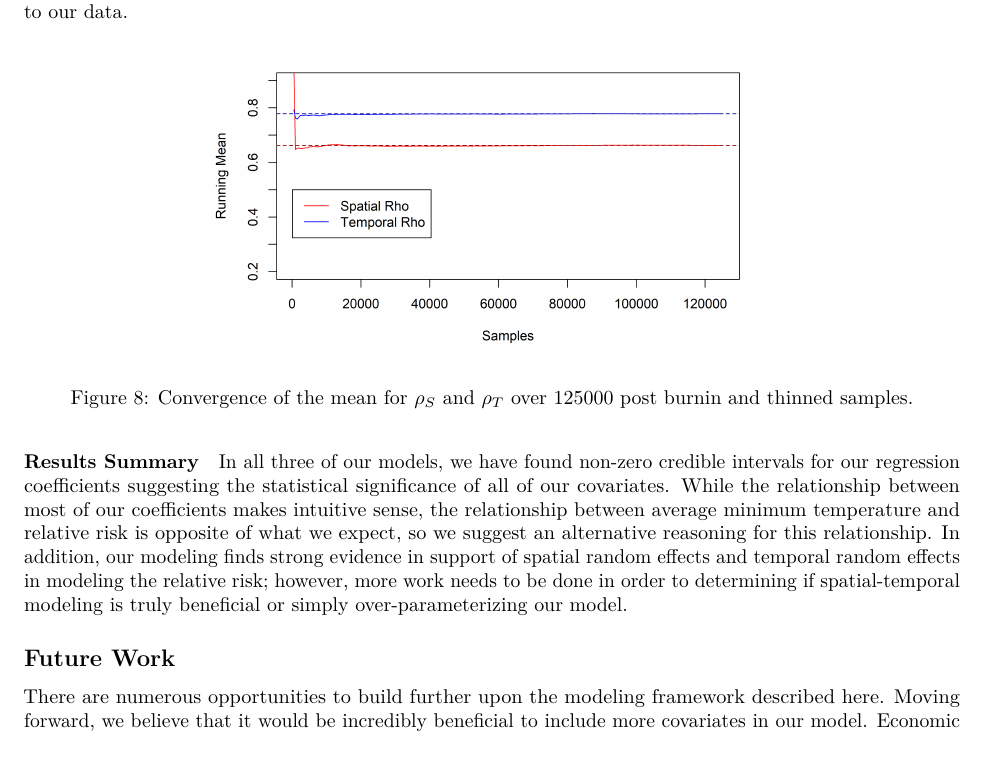
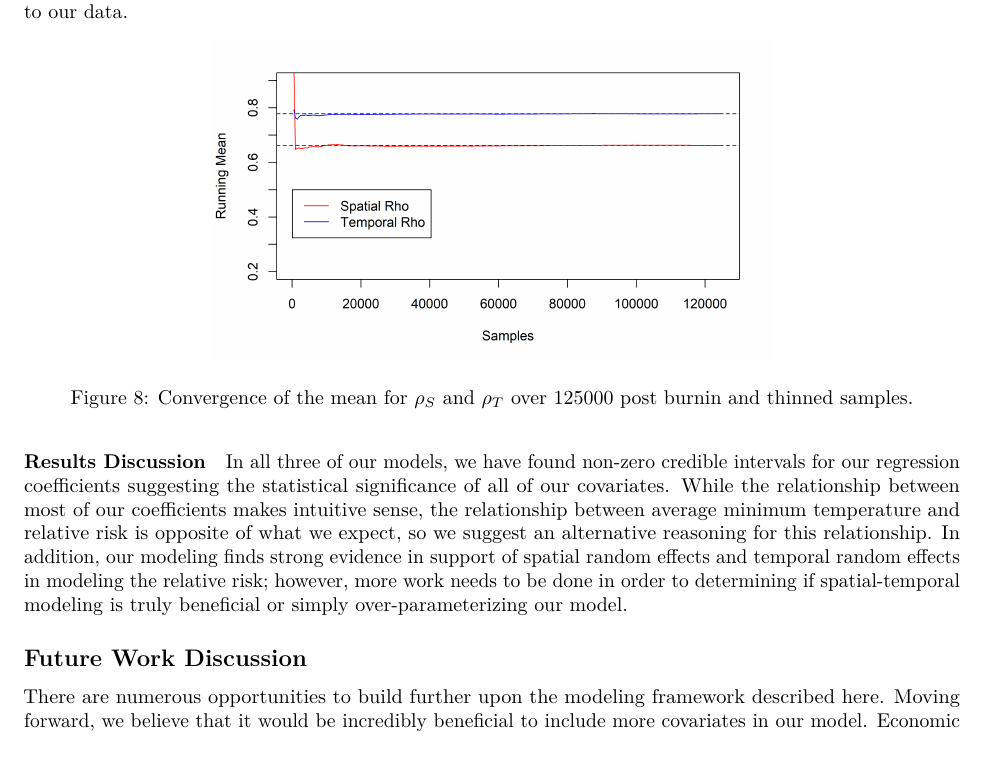
Before and after one commit to wchalstead/STAT-647-Final, an R Markdown document (FinalPaper/finalpaper.Rmd): part of page 7 of 8, cut so that both start at the same text. Rendered offline with R 4.5, knitr and Pandoc, then LaTeX, with nearby package versions.

Commit message:
Made it more clear this says discussion.

````diff
--- a/FinalPaper/finalpaper.Rmd
+++ b/FinalPaper/finalpaper.Rmd
@@ -103,10 +103,10 @@ knitr::include_graphics('../figures/spatial_temporal_rho.png')
 ```
 
 
-#### Results Summary
+#### Results Discussion
 
 In all three of our models, we have found non-zero credible intervals for our regression coefficients suggesting the  statistical significance of all of our covariates. While the relationship between most of our coefficients makes intuitive sense, the relationship between average minimum temperature and relative risk is opposite of what we expect, so we suggest an alternative reasoning for this relationship. In addition, our modeling finds strong evidence in support of spatial random effects and temporal random effects in modeling the relative risk; however, more work needs to be done in order to determining if spatial-temporal modeling is truly beneficial or simply over-parameterizing our model.
 
-## Future Work
+## Future Work Discussion
 
 There are numerous opportunities to build further upon the modeling framework described here. Moving forward, we believe that it would be incredibly beneficial to include more covariates in our model. Economic factors such as median income, or a regions primary industry might provide further insight and explain certain relationships that we have already observed in our data. Just as well, simple geographic features such as latitude have additionally shown to act as a beneficial predictor. Beyond additional covariates, we suggest experimenting with modeling using different parameterizations or different CAR priors. The `CARBayesST` package used for our modeling provides many different types of CAR models for space-time modeling, and it is possible that a different parameterization would have performed much better than the ones seen here. Finally, we are interested in expanding our dataset from a single country into a larger regional analysis by including more countries. Diseases are not typically restricted by the same political barriers that human movement is, thus we might get a better understanding of what actually effects disease spread by observing its movement over a larger area.
````
